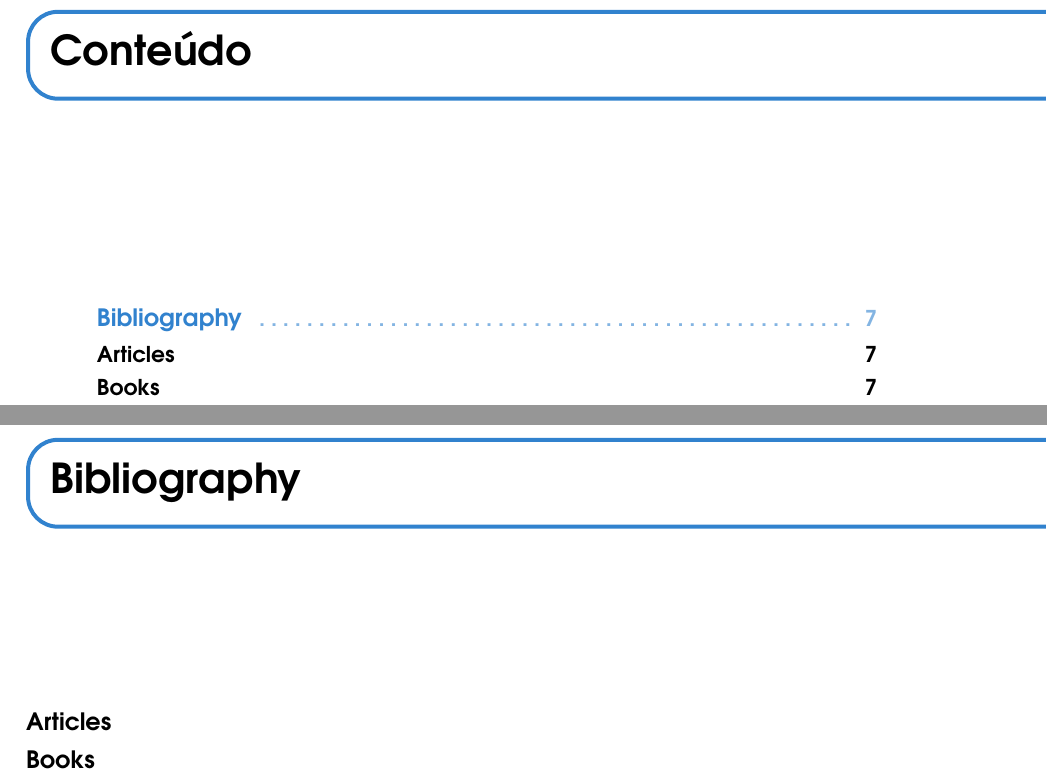
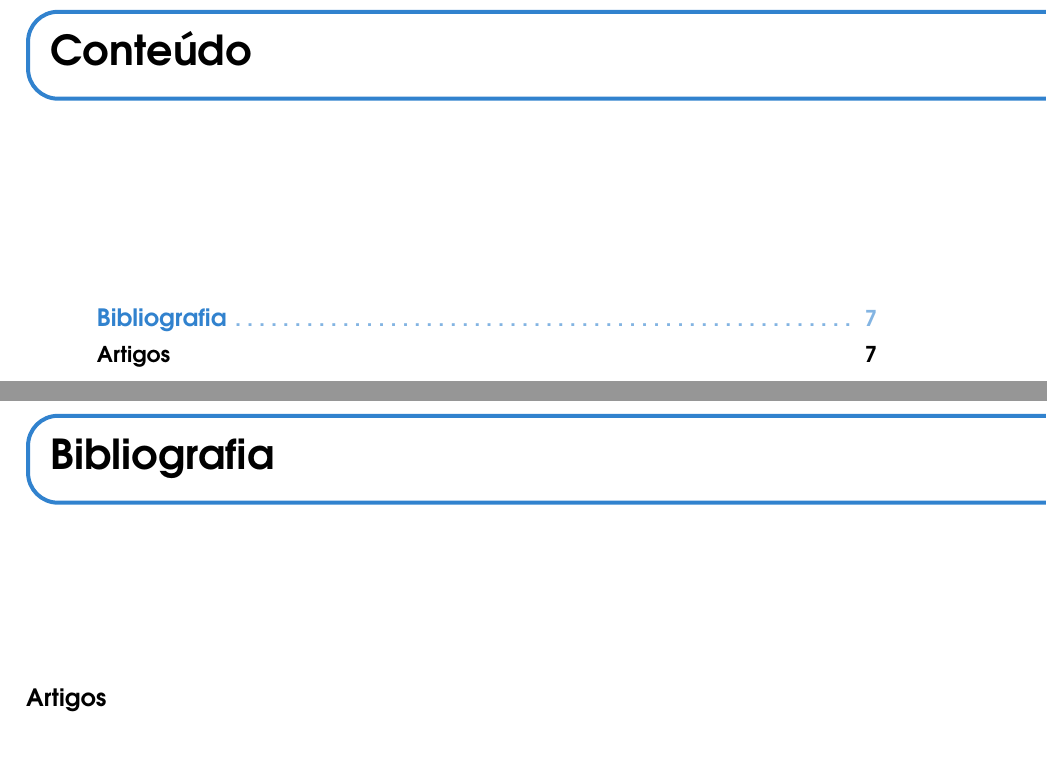
Before and after one commit to atilacamurca/glossario-friends, a LaTeX book (book/main.tex, which reads book/structure.tex): two parts of pages 3 and 7 of 8, joined at a grey line, cut so that both start at the same text, the shorter picture padded with empty space. Compiled offline with pdfLaTeX.

Commit message:
Table of content somente até as seções
Nos headers foi aplicado shift de -1 unidade.

```diff
--- a/book/main.tex
+++ b/book/main.tex
@@ -111,20 +111,20 @@
 %	BIBLIOGRAPHY
 %----------------------------------------------------------------------------------------
 
-\chapter*{Bibliography}
-\addcontentsline{toc}{chapter}{\textcolor{ocre}{Bibliography}} % Add a Bibliography heading to the table of contents
+\chapter*{Bibliografia}
+\addcontentsline{toc}{chapter}{\textcolor{ocre}{Bibliografia}} % Add a Bibliography heading to the table of contents
 
 %------------------------------------------------
 
-\section*{Articles}
-\addcontentsline{toc}{section}{Articles}
+\section*{Artigos}
+\addcontentsline{toc}{section}{Artigos}
 \printbibliography[heading=bibempty,type=article]
 
 %------------------------------------------------
 
-\section*{Books}
-\addcontentsline{toc}{section}{Books}
-\printbibliography[heading=bibempty,type=book]
+% \section*{Livros}
+% \addcontentsline{toc}{section}{Livros}
+% \printbibliography[heading=bibempty,type=book]
 
 %----------------------------------------------------------------------------------------
 %	INDEX
--- a/book/structure.tex
+++ b/book/structure.tex
@@ -82,7 +82,7 @@
 %----------------------------------------------------------------------------------------
 %	MAIN TABLE OF CONTENTS
 %----------------------------------------------------------------------------------------
-
+\setcounter{tocdepth}{1}
 \usepackage{titletoc} % Required for manipulating the table of contents
 
 \contentsmargin{0cm} % Removes the default margin
@@ -533,3 +533,5 @@ addtohook={%
 
 \usepackage{chngpage}
 \usepackage{calc}
+
+\renewcommand{\contentsname}{Conteúdo}
```
Also changed, not shown: book/main.tex (6 more changed lines), 2 other files.
